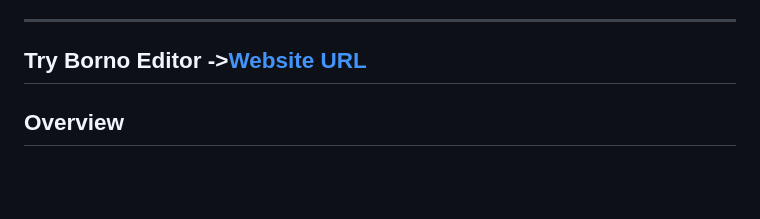
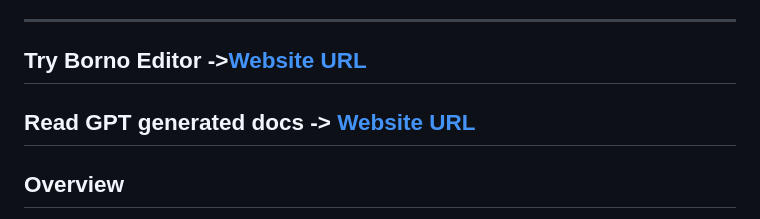
Before and after one commit to idcnys/borno, a Markdown page: README.md, the part around the change. Drawn GitHub-style; blank space fills up the shorter version.

```diff
--- a/README.md
+++ b/README.md
@@ -5,6 +5,7 @@ Borno is a **Bengali keyword-based JavaScript layer** that lets you write JavaSc
 ---
 
 ## Try Borno Editor ->[Website URL](https://borno-app.vercel.app/)
+## Read GPT generated docs -> [Website URL](https://borno-app.vercel.app/docs)
 
 ## Overview
 
```
